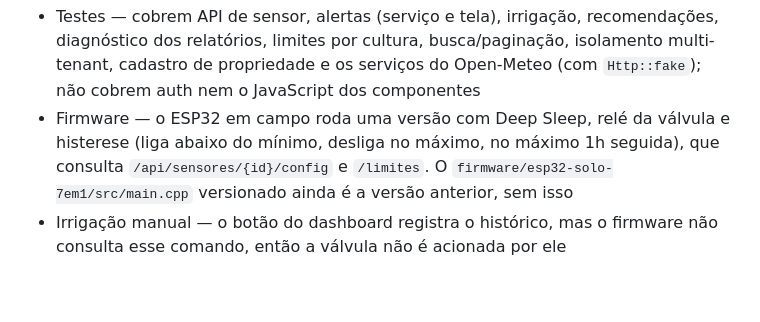
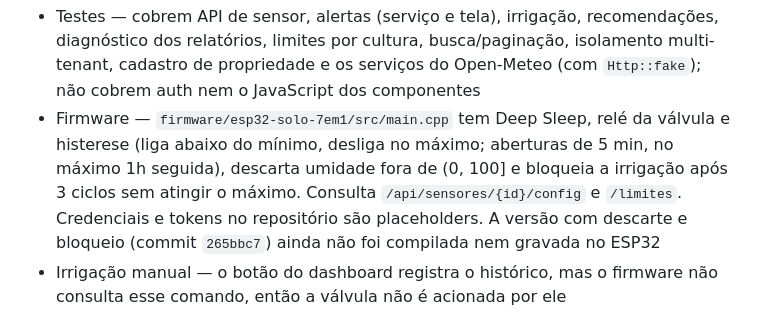
Before and after one commit to IuryHilario/AgroTwin, a Markdown page: CLAUDE.md, the part around the change. GitHub-like rendering; blank space fills up the shorter version.

Commit message:
feat - parte final do TCC

```diff
--- a/CLAUDE.md
+++ b/CLAUDE.md
@@ -184,9 +184,11 @@ detalhes da propriedade, cadastro de propriedade em etapas com seletor de locali
 - Testes — cobrem API de sensor, alertas (serviço e tela), irrigação, recomendações, diagnóstico dos
   relatórios, limites por cultura, busca/paginação, isolamento multi-tenant, cadastro de propriedade e os
   serviços do Open-Meteo (com `Http::fake`); não cobrem auth nem o JavaScript dos componentes
-- Firmware — o ESP32 em campo roda uma versão com Deep Sleep, relé da válvula e histerese (liga abaixo do
-  mínimo, desliga no máximo, no máximo 1h seguida), que consulta `/api/sensores/{id}/config` e `/limites`.
-  O `firmware/esp32-solo-7em1/src/main.cpp` versionado ainda é a versão anterior, sem isso
+- Firmware — `firmware/esp32-solo-7em1/src/main.cpp` tem Deep Sleep, relé da válvula e histerese (liga abaixo
+  do mínimo, desliga no máximo; aberturas de 5 min, no máximo 1h seguida), descarta umidade fora de (0, 100] e
+  bloqueia a irrigação após 3 ciclos sem atingir o máximo. Consulta `/api/sensores/{id}/config` e `/limites`.
+  Credenciais e tokens no repositório são placeholders. A versão com descarte e bloqueio (commit `265bbc7`)
+  ainda não foi compilada nem gravada no ESP32
 - Irrigação manual — o botão do dashboard registra o histórico, mas o firmware não consulta esse comando,
   então a válvula não é acionada por ele
 
```
